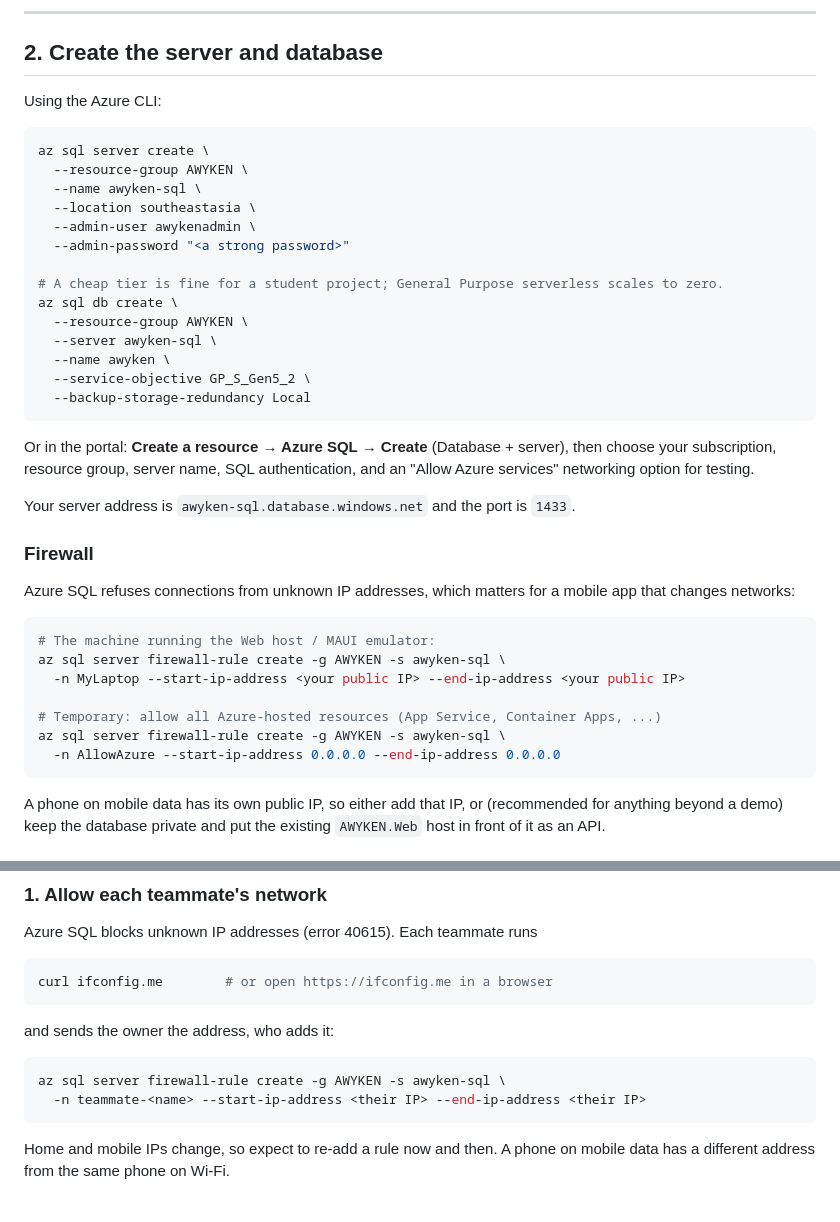
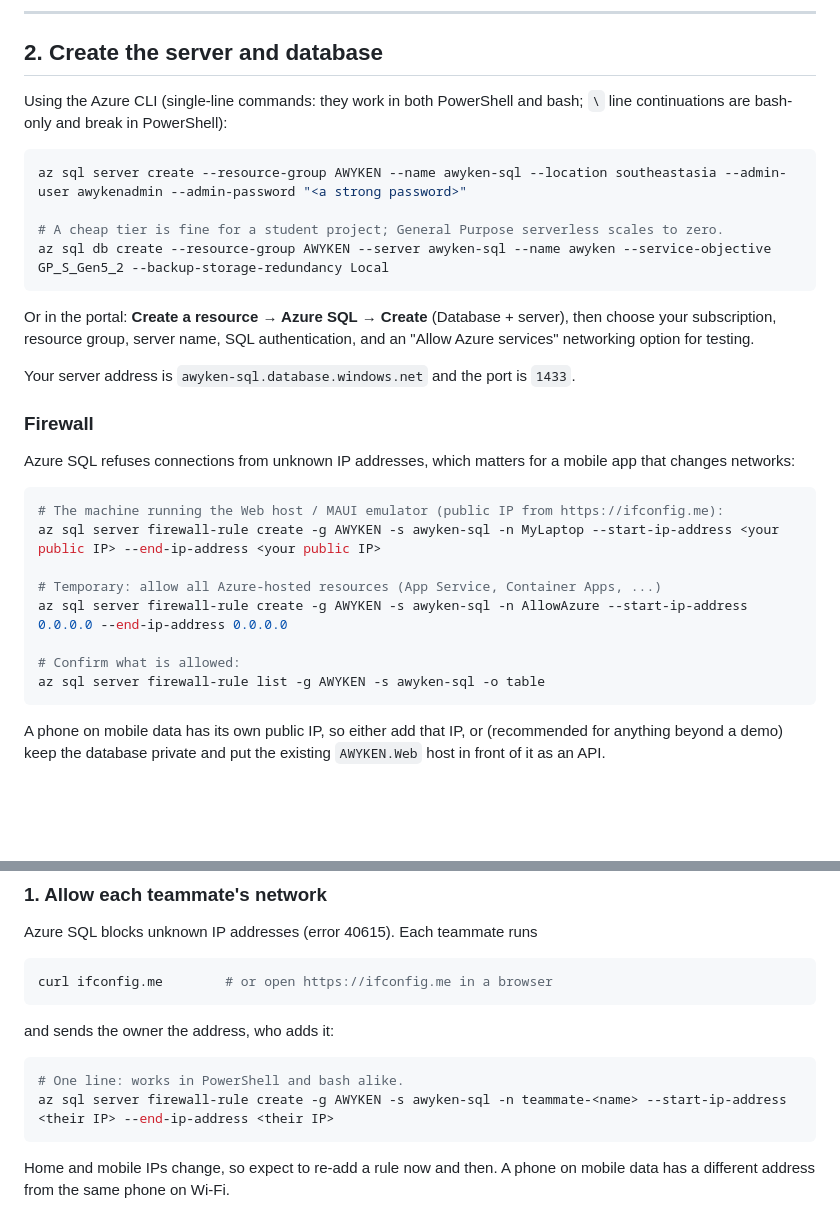
Before and after one commit to neetocat/AWYKEN, a Markdown page: docs/azure-sql-setup.md, 2 parts joined by grey strips. GitHub-like rendering; blank space fills up the shorter version.

Commit message:
docs: use single-line az commands so they work in PowerShell

````diff
--- a/docs/azure-sql-setup.md
+++ b/docs/azure-sql-setup.md
@@ -47,23 +47,14 @@ migration creates `AcademicTerm` correctly.
 
 ## 2. Create the server and database
 
-Using the Azure CLI:
+Using the Azure CLI (single-line commands: they work in both PowerShell and bash; `\`
+line continuations are bash-only and break in PowerShell):
 
 ```bash
-az sql server create \
-  --resource-group AWYKEN \
-  --name awyken-sql \
-  --location southeastasia \
-  --admin-user awykenadmin \
-  --admin-password "<a strong password>"
+az sql server create --resource-group AWYKEN --name awyken-sql --location southeastasia --admin-user awykenadmin --admin-password "<a strong password>"
 
 # A cheap tier is fine for a student project; General Purpose serverless scales to zero.
-az sql db create \
-  --resource-group AWYKEN \
-  --server awyken-sql \
-  --name awyken \
-  --service-objective GP_S_Gen5_2 \
-  --backup-storage-redundancy Local
+az sql db create --resource-group AWYKEN --server awyken-sql --name awyken --service-objective GP_S_Gen5_2 --backup-storage-redundancy Local
 ```
 
 Or in the portal: **Create a resource → Azure SQL → Create** (Database + server), then
@@ -78,13 +69,14 @@ Azure SQL refuses connections from unknown IP addresses, which matters for a mob
 that changes networks:
 
 ```bash
-# The machine running the Web host / MAUI emulator:
-az sql server firewall-rule create -g AWYKEN -s awyken-sql \
-  -n MyLaptop --start-ip-address <your public IP> --end-ip-address <your public IP>
+# The machine running the Web host / MAUI emulator (public IP from https://ifconfig.me):
+az sql server firewall-rule create -g AWYKEN -s awyken-sql -n MyLaptop --start-ip-address <your public IP> --end-ip-address <your public IP>
 
 # Temporary: allow all Azure-hosted resources (App Service, Container Apps, ...)
-az sql server firewall-rule create -g AWYKEN -s awyken-sql \
-  -n AllowAzure --start-ip-address 0.0.0.0 --end-ip-address 0.0.0.0
+az sql server firewall-rule create -g AWYKEN -s awyken-sql -n AllowAzure --start-ip-address 0.0.0.0 --end-ip-address 0.0.0.0
+
+# Confirm what is allowed:
+az sql server firewall-rule list -g AWYKEN -s awyken-sql -o table
 ```
 
 A phone on mobile data has its own public IP, so either add that IP, or (recommended for
@@ -299,8 +291,8 @@ curl ifconfig.me        # or open https://ifconfig.me in a browser
 and sends the owner the address, who adds it:
 
 ```bash
-az sql server firewall-rule create -g AWYKEN -s awyken-sql \
-  -n teammate-<name> --start-ip-address <their IP> --end-ip-address <their IP>
+# One line: works in PowerShell and bash alike.
+az sql server firewall-rule create -g AWYKEN -s awyken-sql -n teammate-<name> --start-ip-address <their IP> --end-ip-address <their IP>
 ```
 
 Home and mobile IPs change, so expect to re-add a rule now and then. A phone on mobile data
````
